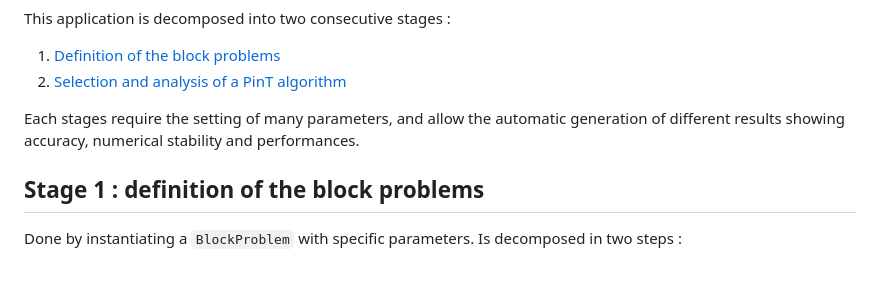
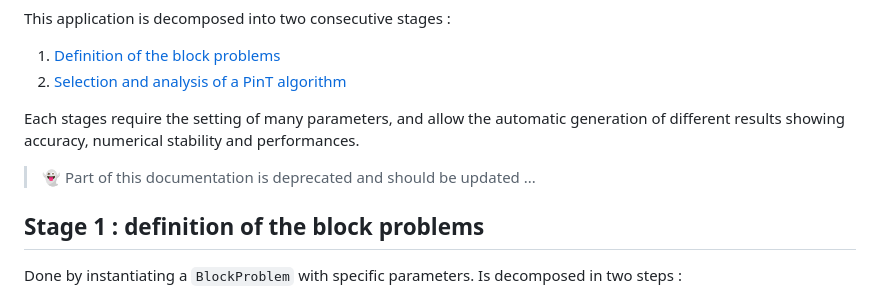
Before and after one commit to Parallel-in-Time/time4apint, a Markdown page: doc/web-applications/1_params.md, the part around the change. Rendered like a GitHub page; blank space fills up the shorter version.

Commit message:
TL: added deprecation comment on docs

```diff
--- a/doc/web-applications/1_params.md
+++ b/doc/web-applications/1_params.md
@@ -10,6 +10,8 @@ This application is decomposed into two consecutive stages :
 2. [Selection and analysis of a PinT algorithm](#stage-2--selection-and-analysis-of-a-pint-algorithm)
 
 Each stages require the setting of many parameters, and allow the automatic generation of different results showing accuracy, numerical stability and performances.
+
+> 👻 Part of this documentation is deprecated and should be updated ...
 
 ## Stage 1 : definition of the block problems
 
```
